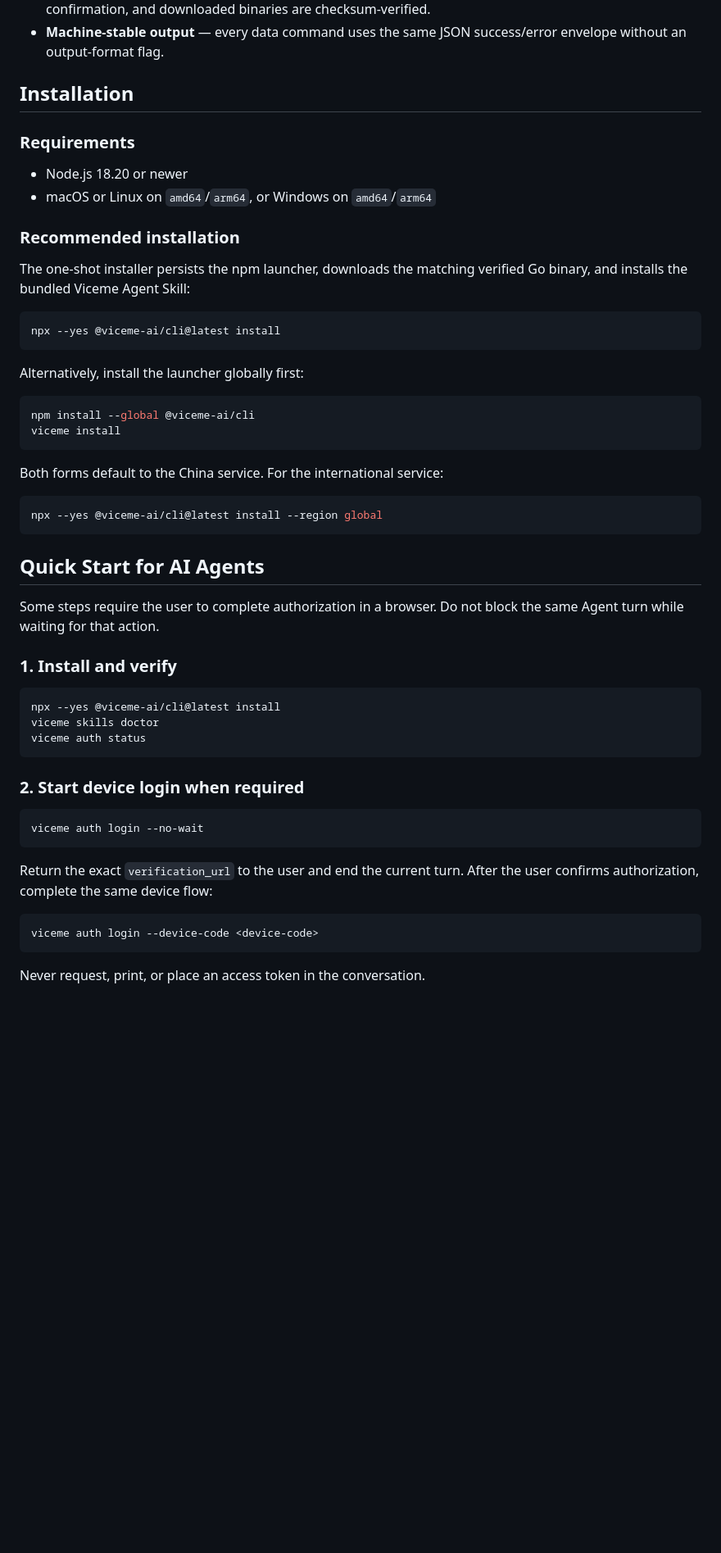
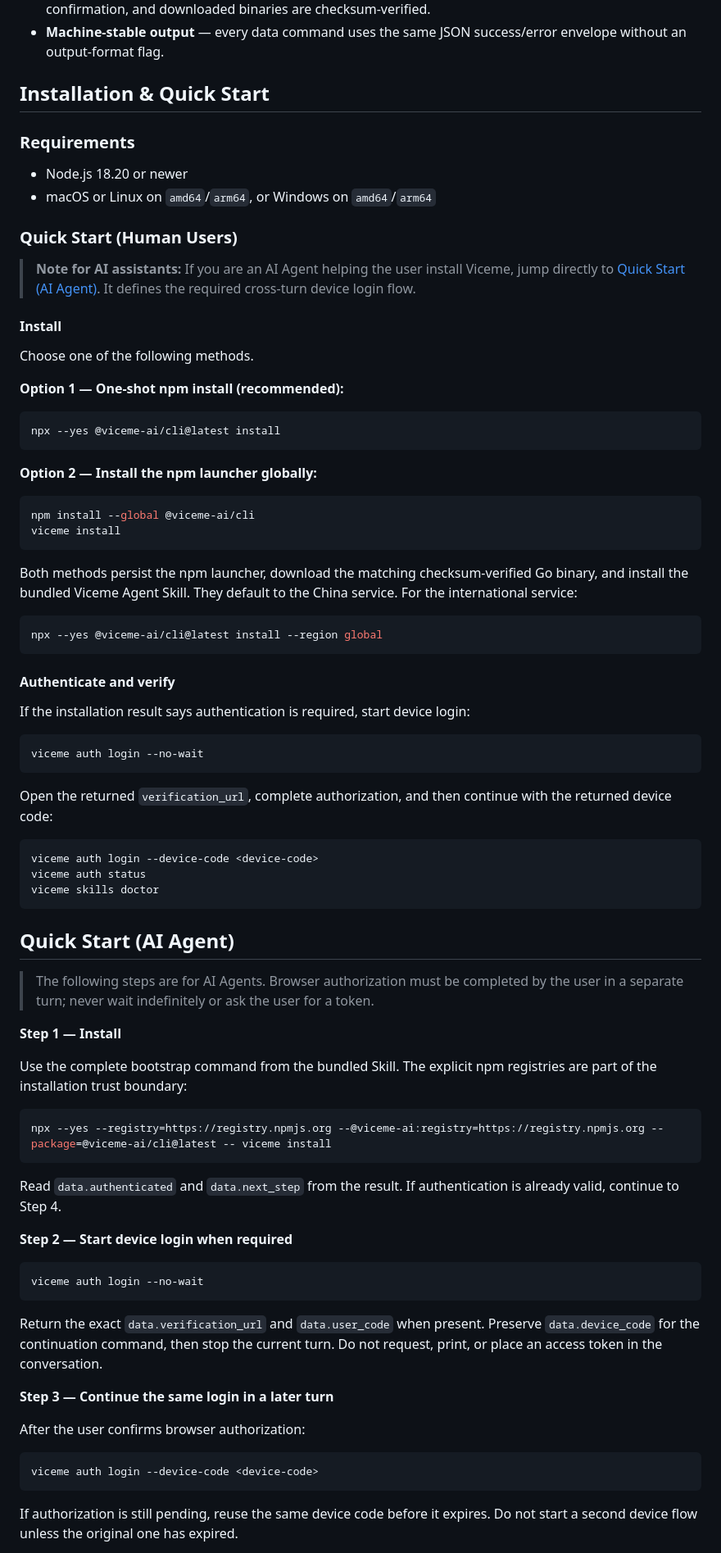
Before and after one commit to ViceMe-AI/cli, a Markdown page: README.md, the part around one of its changes. Shown at 82% size. GitHub-like rendering; blank space fills up the shorter version.

Commit message:
docs: clarify Agent Skills and AI quick start

````diff
--- a/README.md
+++ b/README.md
@@ -22,57 +22,85 @@ The official command-line client and Agent Skill for publishing external Skills
 - **Secure by default** — credentials use the operating-system keychain, public mutations require confirmation, and downloaded binaries are checksum-verified.
 - **Machine-stable output** — every data command uses the same JSON success/error envelope without an output-format flag.
 
-## Installation
+## Installation & Quick Start
 
 ### Requirements
 
 - Node.js 18.20 or newer
 - macOS or Linux on `amd64`/`arm64`, or Windows on `amd64`/`arm64`
 
-### Recommended installation
+### Quick Start (Human Users)
 
-The one-shot installer persists the npm launcher, downloads the matching verified Go binary, and installs the bundled Viceme Agent Skill:
+> **Note for AI assistants:** If you are an AI Agent helping the user install Viceme, jump directly to [Quick Start (AI Agent)](#quick-start-ai-agent). It defines the required cross-turn device login flow.
+
+#### Install
+
+Choose one of the following methods.
+
+**Option 1 — One-shot npm install (recommended):**
 
 ```bash
 npx --yes @viceme-ai/cli@latest install
 ```
 
-Alternatively, install the launcher globally first:
+**Option 2 — Install the npm launcher globally:**
 
 ```bash
 npm install --global @viceme-ai/cli
 viceme install
 ```
 
-Both forms default to the China service. For the international service:
+Both methods persist the npm launcher, download the matching checksum-verified Go binary, and install the bundled Viceme Agent Skill. They default to the China service. For the international service:
 
 ```bash
 npx --yes @viceme-ai/cli@latest install --region global
 ```
 
-## Quick Start for AI Agents
+#### Authenticate and verify
 
-Some steps require the user to complete authorization in a browser. Do not block the same Agent turn while waiting for that action.
-
-### 1. Install and verify
-
-```bash
-npx --yes @viceme-ai/cli@latest install
-viceme skills doctor
-viceme auth status
-```
-
-### 2. Start device login when required
+If the installation result says authentication is required, start device login:
 
 ```bash
 viceme auth login --no-wait
 ```
 
-Return the exact `verification_url` to the user and end the current turn. After the user confirms authorization, complete the same device flow:
+Open the returned `verification_url`, complete authorization, and then continue with the returned device code:
+
+```bash
+viceme auth login --device-code <device-code>
+viceme auth status
+viceme skills doctor
+```
+
+## Quick Start (AI Agent)
+
+> The following steps are for AI Agents. Browser authorization must be completed by the user in a separate turn; never wait indefinitely or ask the user for a token.
+
+**Step 1 — Install**
+
+Use the complete bootstrap command from the bundled Skill. The explicit npm registries are part of the installation trust boundary:
+
+```bash
+npx --yes --registry=https://registry.npmjs.org --@viceme-ai:registry=https://registry.npmjs.org --package=@viceme-ai/cli@latest -- viceme install
+```
+
+Read `data.authenticated` and `data.next_step` from the result. If authentication is already valid, continue to Step 4.
+
+**Step 2 — Start device login when required**
+
+```bash
+viceme auth login --no-wait
+```
+
+Return the exact `data.verification_url` and `data.user_code` when present. Preserve `data.device_code` for the continuation command, then stop the current turn. Do not request, print, or place an access token in the conversation.
+
+**Step 3 — Continue the same login in a later turn**
+
+After the user confirms browser authorization:
 
 ```bash
 viceme auth login --device-code <device-code>
 ```
 
-Never request, print, or place an access token in the conversation.
+If authorization is still pending, reuse the same device code before it expires. Do not start a second device flow unless the original one has expired.
 
````
Also changed, not shown: other parts of README.md (+23 -18 lines), README.zh.md (+70 -37 lines).
